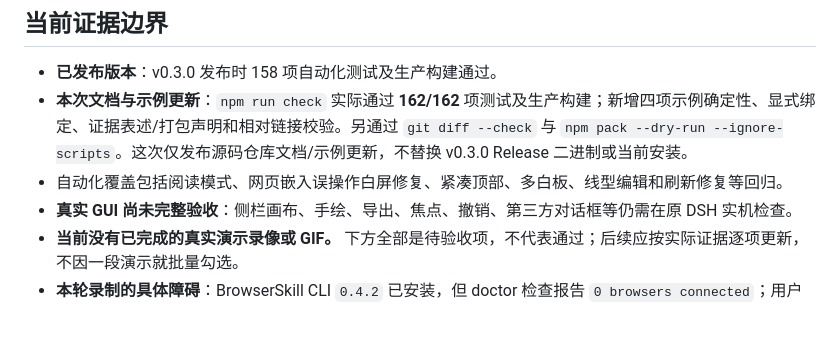
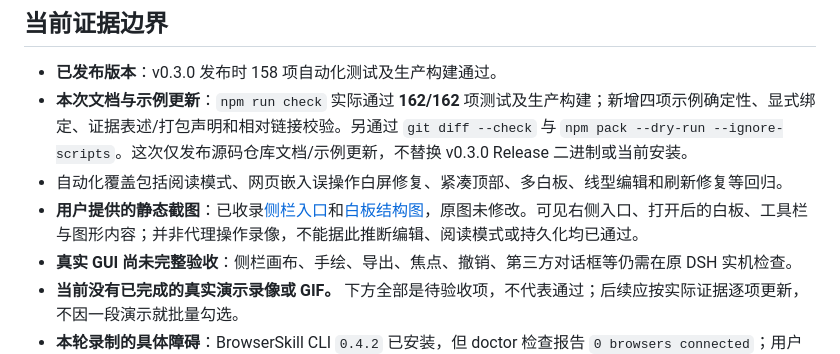
Before and after one commit to Fantasy421/dsh-whiteboard, a Markdown page: docs/verification.md, the part around the change. GitHub-like rendering; blank space fills up the shorter version.

```diff
--- a/docs/verification.md
+++ b/docs/verification.md
@@ -7,6 +7,7 @@
 - **已发布版本**：v0.3.0 发布时 158 项自动化测试及生产构建通过。
 - **本次文档与示例更新**：`npm run check` 实际通过 **162/162** 项测试及生产构建；新增四项示例确定性、显式绑定、证据表述/打包声明和相对链接校验。另通过 `git diff --check` 与 `npm pack --dry-run --ignore-scripts`。这次仅发布源码仓库文档/示例更新，不替换 v0.3.0 Release 二进制或当前安装。
 - 自动化覆盖包括阅读模式、网页嵌入误操作白屏修复、紧凑顶部、多白板、线型编辑和刷新修复等回归。
+- **用户提供的静态截图**：已收录[侧栏入口](media/sidebar-entry.jpg)和[白板结构图](media/sidebar-diagram.jpg)，原图未修改。可见右侧入口、打开后的白板、工具栏与图形内容；并非代理操作录像，不能据此推断编辑、阅读模式或持久化均已通过。
 - **真实 GUI 尚未完整验收**：侧栏画布、手绘、导出、焦点、撤销、第三方对话框等仍需在原 DSH 实机检查。
 - **当前没有已完成的真实演示录像或 GIF。** 下方全部是待验收项，不代表通过；后续应按实际证据逐项更新，不因一段演示就批量勾选。
 - **本轮录制的具体障碍**：BrowserSkill CLI `0.4.2` 已安装，但 doctor 检查报告 `0 browsers connected`；用户当前不在电脑前，无法安装或连接 Chrome 扩展，因此本轮无法进行真实浏览器录制。此项是录制环境限制，不是插件功能通过或失败的证据。需连接浏览器后再补实录；代码构建的示例或可导入演示图不能替代实录。
```
Also changed, not shown: README.md (+19 -1 lines), docs/media/sidebar-diagram.jpg (added), docs/media/sidebar-entry.jpg (added), 2 other files.
